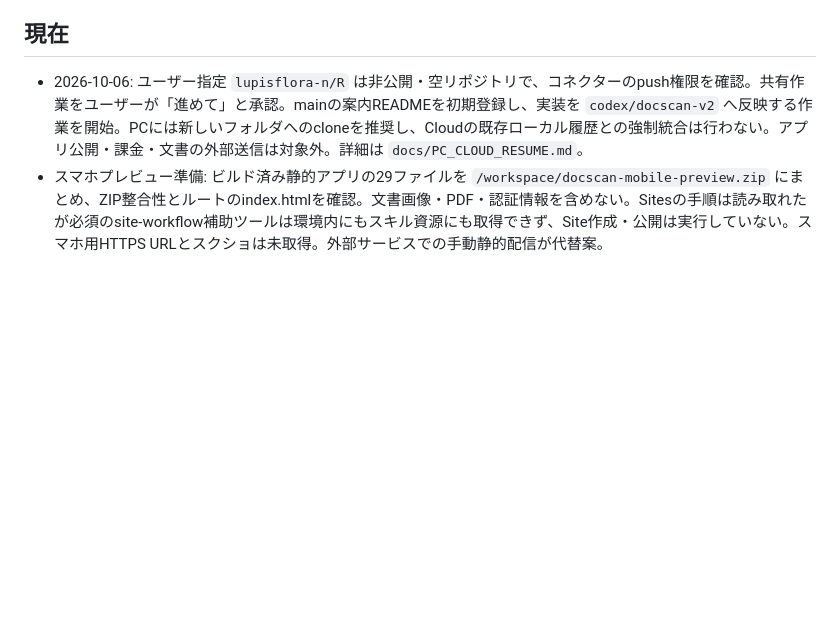
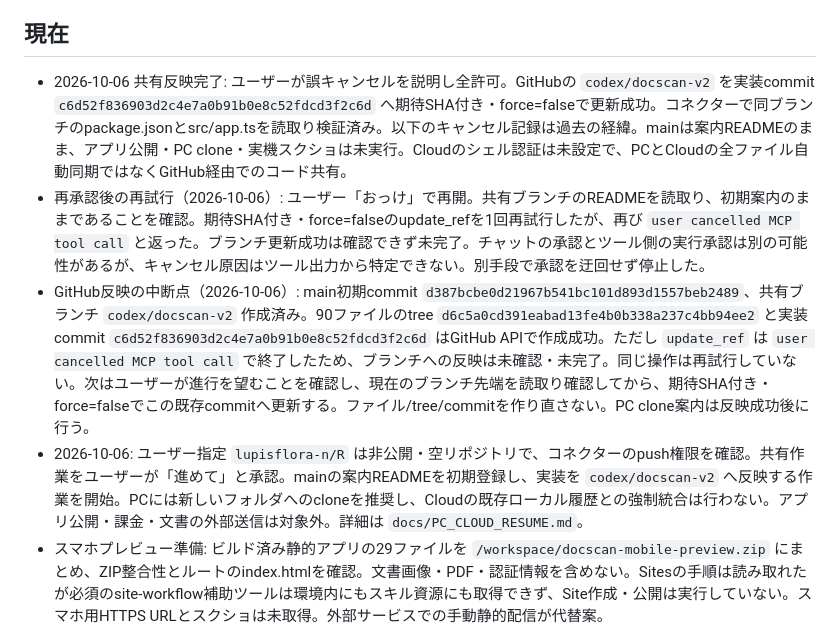
Before and after one commit to lupisflora-n/R, a Markdown page: STATE.md, the part around the change. GitHub-like rendering; blank space fills up the shorter version.

Commit message:
Document completed GitHub sharing and desktop resume

```diff
--- a/STATE.md
+++ b/STATE.md
@@ -8,6 +8,9 @@
 PCに既にRがあるためZIPの移し直しは不要。WindowsのそのプロジェクトのCodex入力欄でSTATEから検査・修正を再開する。GitHub同期・公開・認証・実データ変更は未実行。
 
 ## 現在
+- 2026-10-06 共有反映完了: ユーザーが誤キャンセルを説明し全許可。GitHubの `codex/docscan-v2` を実装commit `c6d52f836903d2c4e7a0b91b0e8c52fdcd3f2c6d` へ期待SHA付き・force=falseで更新成功。コネクターで同ブランチのpackage.jsonとsrc/app.tsを読取り検証済み。以下のキャンセル記録は過去の経緯。mainは案内READMEのまま、アプリ公開・PC clone・実機スクショは未実行。Cloudのシェル認証は未設定で、PCとCloudの全ファイル自動同期ではなくGitHub経由でのコード共有。
+- 再承認後の再試行（2026-10-06）: ユーザー「おっけ」で再開。共有ブランチのREADMEを読取り、初期案内のままであることを確認。期待SHA付き・force=falseのupdate_refを1回再試行したが、再び `user cancelled MCP tool call` と返った。ブランチ更新成功は確認できず未完了。チャットの承認とツール側の実行承認は別の可能性があるが、キャンセル原因はツール出力から特定できない。別手段で承認を迂回せず停止した。
+- GitHub反映の中断点（2026-10-06）: main初期commit `d387bcbe0d21967b541bc101d893d1557beb2489`、共有ブランチ `codex/docscan-v2` 作成済み。90ファイルのtree `d6c5a0cd391eabad13fe4b0b338a237c4bb94ee2` と実装commit `c6d52f836903d2c4e7a0b91b0e8c52fdcd3f2c6d` はGitHub APIで作成成功。ただし `update_ref` は `user cancelled MCP tool call` で終了したため、ブランチへの反映は未確認・未完了。同じ操作は再試行していない。次はユーザーが進行を望むことを確認し、現在のブランチ先端を読取り確認してから、期待SHA付き・force=falseでこの既存commitへ更新する。ファイル/tree/commitを作り直さない。PC clone案内は反映成功後に行う。
 - 2026-10-06: ユーザー指定 `lupisflora-n/R` は非公開・空リポジトリで、コネクターのpush権限を確認。共有作業をユーザーが「進めて」と承認。mainの案内READMEを初期登録し、実装を `codex/docscan-v2` へ反映する作業を開始。PCには新しいフォルダへのcloneを推奨し、Cloudの既存ローカル履歴との強制統合は行わない。アプリ公開・課金・文書の外部送信は対象外。詳細は `docs/PC_CLOUD_RESUME.md`。
 - スマホプレビュー準備: ビルド済み静的アプリの29ファイルを `/workspace/docscan-mobile-preview.zip` にまとめ、ZIP整合性とルートのindex.htmlを確認。文書画像・PDF・認証情報を含めない。Sitesの手順は読み取れたが必須のsite-workflow補助ツールは環境内にもスキル資源にも取得できず、Site作成・公開は実行していない。スマホ用HTTPS URLとスクショは未取得。外部サービスでの手動静的配信が代替案。
 - 2026-10-05追記: GitHub接続の読取りは成功したが、アクセス可能な12件の一覧にRはなかった。ユーザーへPCのorigin URLを確認中。`npm run verify:mobile` を追加し、Windows/Linuxで構文→合成テスト→ビルド→スマホ幅E2E・スクショを順に検査する。詳細は `docs/PC_CLOUD_RESUME.md`。共有先未確定のため別リポジトリへの書込みはしていない。
```
